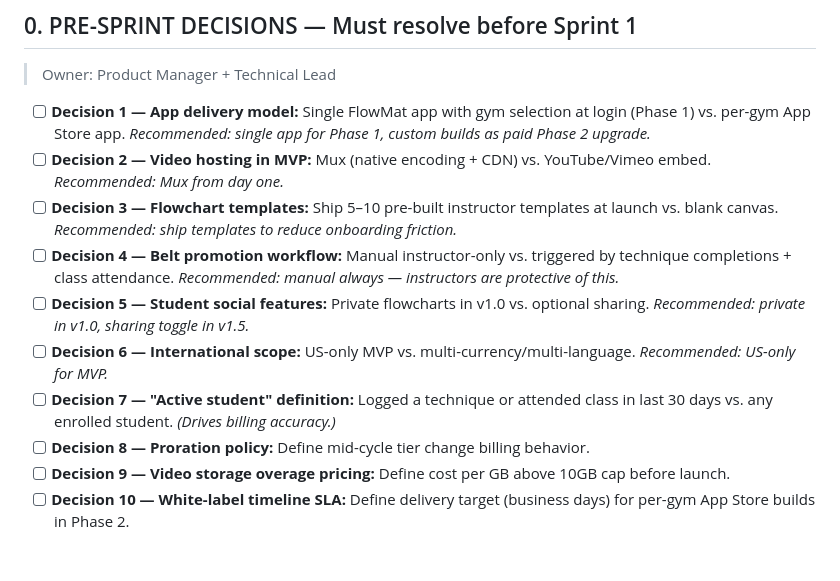
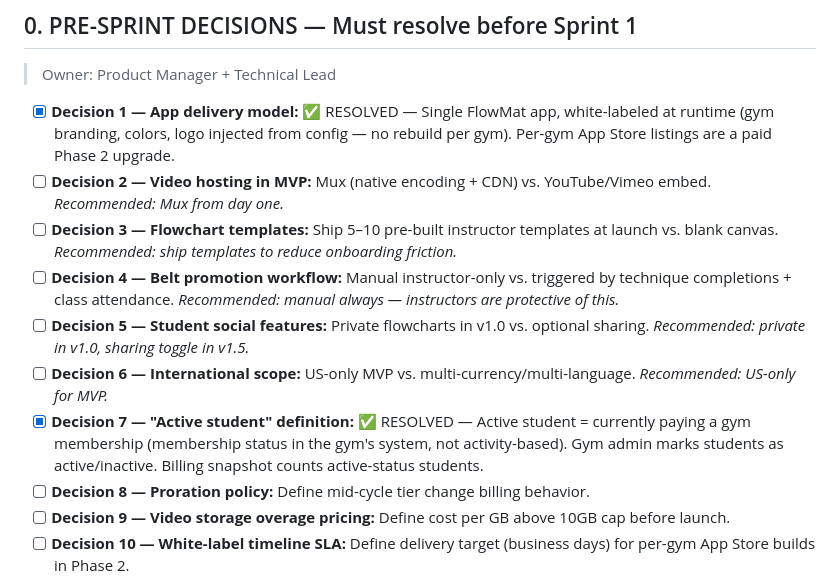
Before and after one commit to wilkowskij/BJJ-Flowroll-, a Markdown page: CHECKLIST.md, the part around the change. Drawn GitHub-style; blank space fills up the shorter version.

Commit message:
Resolve Decisions 1 and 7 in pre-sprint checklist
Mark app delivery model (single runtime white-labeled app) and active
student definition (currently paying gym membership) as resolved based
on product owner input.

https://claude.ai/code/session_019ZMbjPWzBBaBCXkuPgXhxC

```diff
--- a/CHECKLIST.md
+++ b/CHECKLIST.md
@@ -18,13 +18,13 @@
 ## 0. PRE-SPRINT DECISIONS — Must resolve before Sprint 1
 > Owner: Product Manager + Technical Lead
 
-- [ ] **Decision 1 — App delivery model:** Single FlowMat app with gym selection at login (Phase 1) vs. per-gym App Store app. *Recommended: single app for Phase 1, custom builds as paid Phase 2 upgrade.*
+- [x] **Decision 1 — App delivery model:** ✅ RESOLVED — Single FlowMat app, white-labeled at runtime (gym branding, colors, logo injected from config — no rebuild per gym). Per-gym App Store listings are a paid Phase 2 upgrade.
 - [ ] **Decision 2 — Video hosting in MVP:** Mux (native encoding + CDN) vs. YouTube/Vimeo embed. *Recommended: Mux from day one.*
 - [ ] **Decision 3 — Flowchart templates:** Ship 5–10 pre-built instructor templates at launch vs. blank canvas. *Recommended: ship templates to reduce onboarding friction.*
 - [ ] **Decision 4 — Belt promotion workflow:** Manual instructor-only vs. triggered by technique completions + class attendance. *Recommended: manual always — instructors are protective of this.*
 - [ ] **Decision 5 — Student social features:** Private flowcharts in v1.0 vs. optional sharing. *Recommended: private in v1.0, sharing toggle in v1.5.*
 - [ ] **Decision 6 — International scope:** US-only MVP vs. multi-currency/multi-language. *Recommended: US-only for MVP.*
-- [ ] **Decision 7 — "Active student" definition:** Logged a technique or attended class in last 30 days vs. any enrolled student. *(Drives billing accuracy.)*
+- [x] **Decision 7 — "Active student" definition:** ✅ RESOLVED — Active student = currently paying a gym membership (membership status in the gym's system, not activity-based). Gym admin marks students as active/inactive. Billing snapshot counts active-status students.
 - [ ] **Decision 8 — Proration policy:** Define mid-cycle tier change billing behavior.
 - [ ] **Decision 9 — Video storage overage pricing:** Define cost per GB above 10GB cap before launch.
 - [ ] **Decision 10 — White-label timeline SLA:** Define delivery target (business days) for per-gym App Store builds in Phase 2.
```
